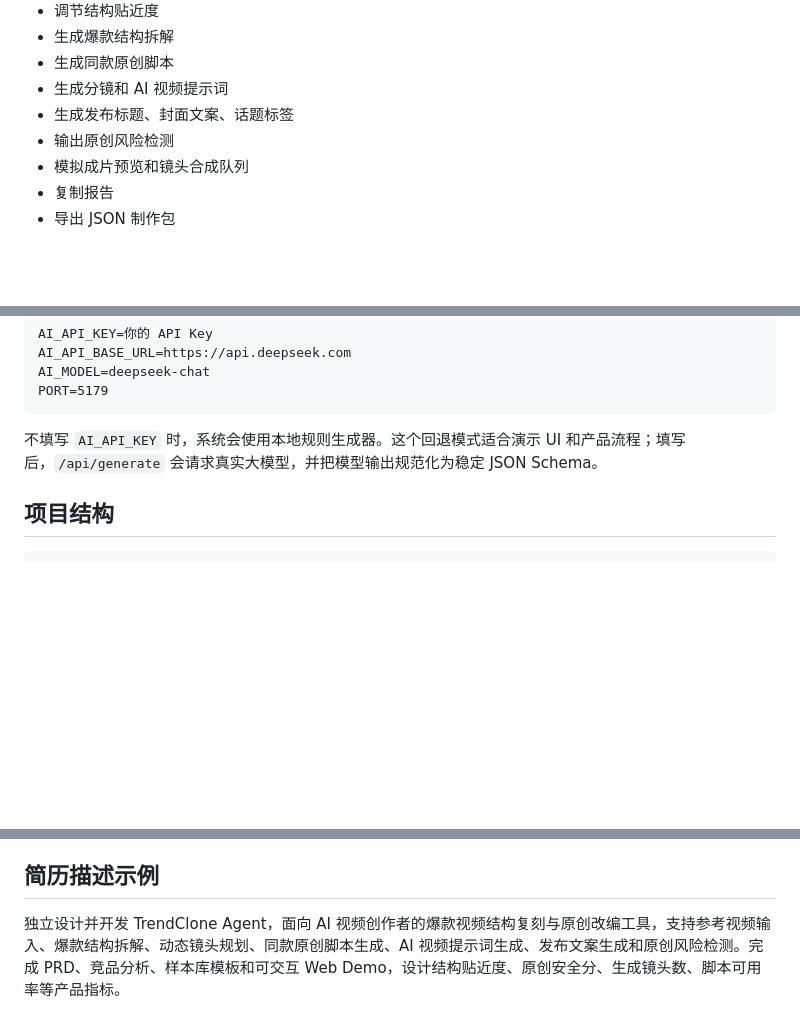
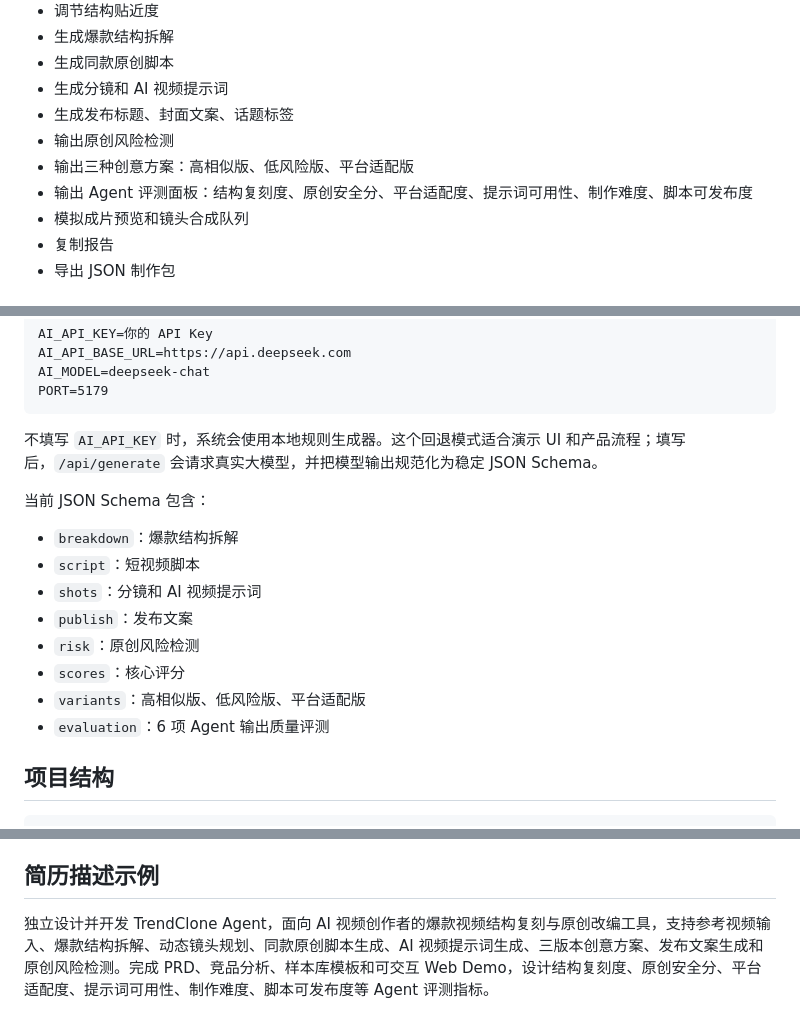
Before and after one commit to Chris-biu/trendclone-agent, a Markdown page: README.md, 3 parts joined by grey strips. GitHub-like rendering; blank space fills up the shorter version.

Commit message:
feat: add creative variants and evaluation panel

````diff
--- a/README.md
+++ b/README.md
@@ -39,6 +39,8 @@ TrendClone Agent 是一个面向 AI 视频创作者、短视频运营和小商
 - 生成分镜和 AI 视频提示词
 - 生成发布标题、封面文案、话题标签
 - 输出原创风险检测
+- 输出三种创意方案：高相似版、低风险版、平台适配版
+- 输出 Agent 评测面板：结构复刻度、原创安全分、平台适配度、提示词可用性、制作难度、脚本可发布度
 - 模拟成片预览和镜头合成队列
 - 复制报告
 - 导出 JSON 制作包
@@ -79,6 +81,17 @@ PORT=5179
 ```
 
 不填写 `AI_API_KEY` 时，系统会使用本地规则生成器。这个回退模式适合演示 UI 和产品流程；填写后，`/api/generate` 会请求真实大模型，并把模型输出规范化为稳定 JSON Schema。
+
+当前 JSON Schema 包含：
+
+- `breakdown`：爆款结构拆解
+- `script`：短视频脚本
+- `shots`：分镜和 AI 视频提示词
+- `publish`：发布文案
+- `risk`：原创风险检测
+- `scores`：核心评分
+- `variants`：高相似版、低风险版、平台适配版
+- `evaluation`：6 项 Agent 输出质量评测
 
 ## 项目结构
 
@@ -135,4 +148,4 @@ V3：
 
 ## 简历描述示例
 
-独立设计并开发 TrendClone Agent，面向 AI 视频创作者的爆款视频结构复刻与原创改编工具，支持参考视频输入、爆款结构拆解、动态镜头规划、同款原创脚本生成、AI 视频提示词生成、发布文案生成和原创风险检测。完成 PRD、竞品分析、样本库模板和可交互 Web Demo，设计结构贴近度、原创安全分、生成镜头数、脚本可用率等产品指标。
+独立设计并开发 TrendClone Agent，面向 AI 视频创作者的爆款视频结构复刻与原创改编工具，支持参考视频输入、爆款结构拆解、动态镜头规划、同款原创脚本生成、AI 视频提示词生成、三版本创意方案、发布文案生成和原创风险检测。完成 PRD、竞品分析、样本库模板和可交互 Web Demo，设计结构复刻度、原创安全分、平台适配度、提示词可用性、制作难度、脚本可发布度等 Agent 评测指标。
````
